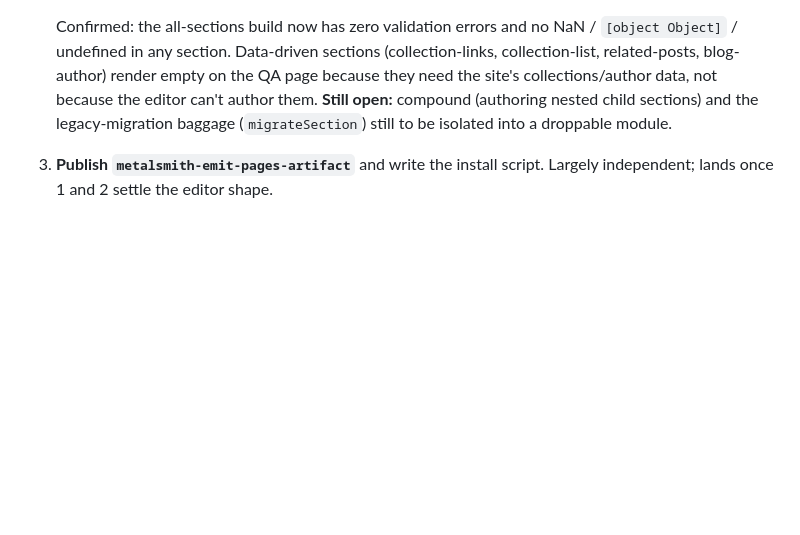
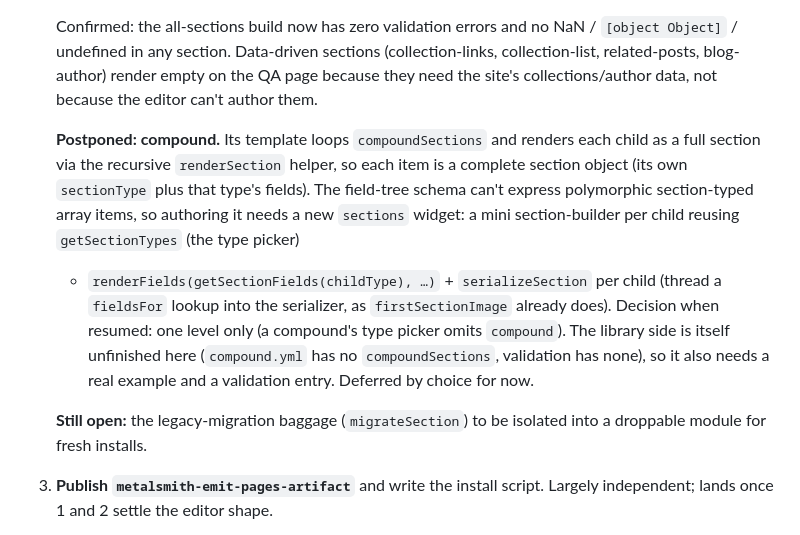
Before and after one commit to wernerglinka/in-situ-editor-dev, a Markdown page: docs/distribution.md, the part around the change. Drawn GitHub-style; blank space fills up the shorter version.

Commit message:
docs(distribution): capture the postponed compound design
Co-Authored-By: Claude Opus 4.8 (1M context) <noreply@anthropic.com>

```diff
--- a/docs/distribution.md
+++ b/docs/distribution.md
@@ -82,9 +82,23 @@ The editor proper is a contained set the install script copies:
    NaN / `[object Object]` / undefined in any section. Data-driven sections
    (collection-links, collection-list, related-posts, blog-author) render
    empty on the QA page because they need the site's collections/author
-   data, not because the editor can't author them. **Still open:** compound
-   (authoring nested child sections) and the legacy-migration baggage
-   (`migrateSection`) still to be isolated into a droppable module.
+   data, not because the editor can't author them.
+
+   **Postponed: compound.** Its template loops `compoundSections` and renders
+   each child as a full section via the recursive `renderSection` helper, so
+   each item is a complete section object (its own `sectionType` plus that
+   type's fields). The field-tree schema can't express polymorphic
+   section-typed array items, so authoring it needs a new `sections` widget: a
+   mini section-builder per child reusing `getSectionTypes` (the type picker)
+   + `renderFields(getSectionFields(childType), …)` + `serializeSection` per
+   child (thread a `fieldsFor` lookup into the serializer, as `firstSectionImage`
+   already does). Decision when resumed: one level only (a compound's type
+   picker omits `compound`). The library side is itself unfinished here
+   (`compound.yml` has no `compoundSections`, validation has none), so it also
+   needs a real example and a validation entry. Deferred by choice for now.
+
+   **Still open:** the legacy-migration baggage (`migrateSection`) to be
+   isolated into a droppable module for fresh installs.
 3. **Publish `metalsmith-emit-pages-artifact`** and write the install
    script. Largely independent; lands once 1 and 2 settle the editor shape.
 4. **Live in-situ preview** — render section cards (or a preview pane) with
```
